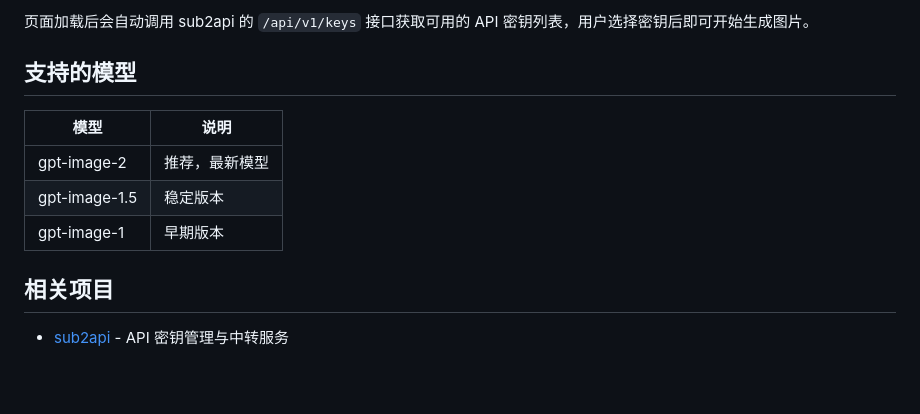
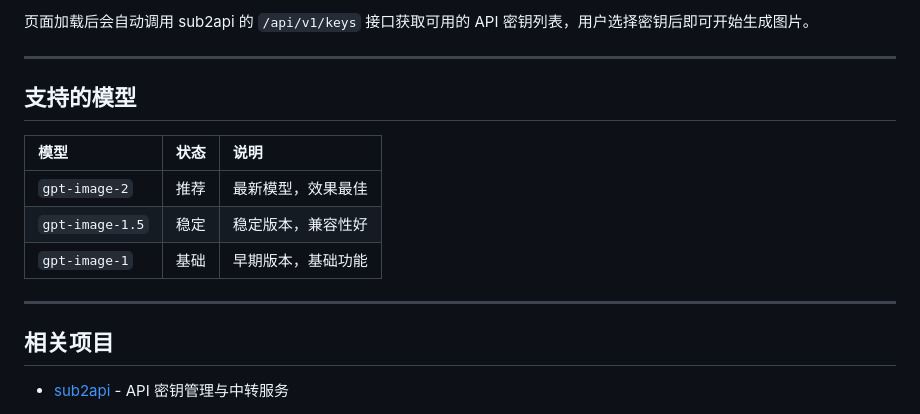
Before and after one commit to Gq66/sub2api-image-generator, a Markdown page: README.md, the part around one of its changes. GitHub-like rendering; blank space fills up the shorter version.

```diff
--- a/README.md
+++ b/README.md
@@ -71,13 +139,17 @@ python -m http.server 8080
 
 页面加载后会自动调用 sub2api 的 `/api/v1/keys` 接口获取可用的 API 密钥列表，用户选择密钥后即可开始生成图片。
 
+---
+
 ## 支持的模型
 
-| 模型 | 说明 |
-|------|------|
-| gpt-image-2 | 推荐，最新模型 |
-| gpt-image-1.5 | 稳定版本 |
-| gpt-image-1 | 早期版本 |
+| 模型 | 状态 | 说明 |
+|:-----|:----:|:-----|
+| `gpt-image-2` | 推荐 | 最新模型，效果最佳 |
+| `gpt-image-1.5` | 稳定 | 稳定版本，兼容性好 |
+| `gpt-image-1` | 基础 | 早期版本，基础功能 |
+
+---
 
 ## 相关项目
 
```
Also changed, not shown: other parts of README.md (+97 -19 lines), img/1.png (added), img/2.png (added).
